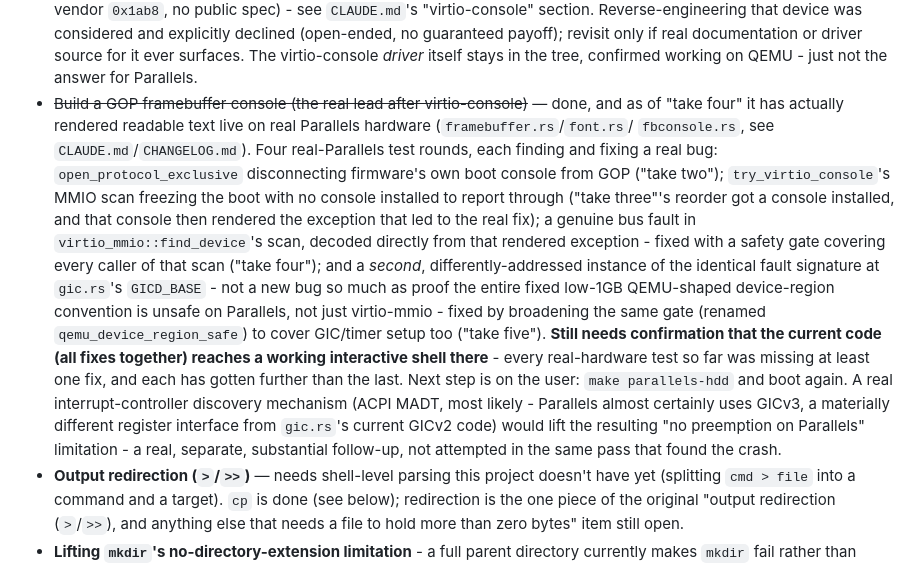
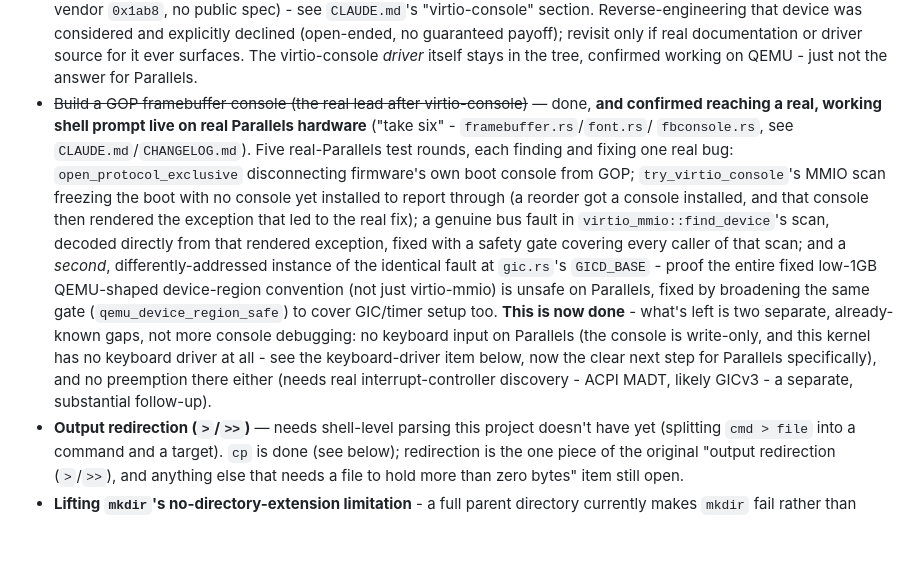
Before and after one commit to hansolovkarlsson/Ouroboros, a Markdown page: docs/roadmap.md, the part around the change. GitHub-like rendering; blank space fills up the shorter version.

```diff
--- a/docs/roadmap.md
+++ b/docs/roadmap.md
@@ -28,32 +28,28 @@ phase:
   in the tree, confirmed working on QEMU - just not the answer for
   Parallels.
 - ~~Build a GOP framebuffer console (the real lead after virtio-console)~~
-  — done, and as of "take four" it has actually rendered readable text
-  live on real Parallels hardware (`framebuffer.rs`/`font.rs`/
-  `fbconsole.rs`, see `CLAUDE.md`/`CHANGELOG.md`). Four real-Parallels
-  test rounds, each finding and fixing a real bug: `open_protocol_exclusive`
-  disconnecting firmware's own boot console from GOP ("take two");
-  `try_virtio_console`'s MMIO scan freezing the boot with no console
-  installed to report through ("take three"'s reorder got a console
-  installed, and that console then rendered the exception that led to
-  the real fix); a genuine bus fault in `virtio_mmio::find_device`'s
-  scan, decoded directly from that rendered exception - fixed with a
-  safety gate covering every caller of that scan ("take four"); and a
-  *second*, differently-addressed instance of the identical fault
-  signature at `gic.rs`'s `GICD_BASE` - not a new bug so much as proof
-  the entire fixed low-1GB QEMU-shaped device-region convention is
-  unsafe on Parallels, not just virtio-mmio - fixed by broadening the
-  same gate (renamed `qemu_device_region_safe`) to cover GIC/timer setup
-  too ("take five"). **Still needs confirmation that the current code
-  (all fixes together) reaches a working interactive shell there** -
-  every real-hardware test so far was missing at least one fix, and each
-  has gotten further than the last. Next step is on the user: `make
-  parallels-hdd` and boot again. A real interrupt-controller discovery
-  mechanism (ACPI MADT, most likely - Parallels almost certainly uses
-  GICv3, a materially different register interface from `gic.rs`'s
-  current GICv2 code) would lift the resulting "no preemption on
-  Parallels" limitation - a real, separate, substantial follow-up, not
-  attempted in the same pass that found the crash.
+  — done, **and confirmed reaching a real, working shell prompt live on
+  real Parallels hardware** ("take six" - `framebuffer.rs`/`font.rs`/
+  `fbconsole.rs`, see `CLAUDE.md`/`CHANGELOG.md`). Five real-Parallels
+  test rounds, each finding and fixing one real bug: `open_protocol_exclusive`
+  disconnecting firmware's own boot console from GOP; `try_virtio_console`'s
+  MMIO scan freezing the boot with no console yet installed to report
+  through (a reorder got a console installed, and that console then
+  rendered the exception that led to the real fix); a genuine bus fault
+  in `virtio_mmio::find_device`'s scan, decoded directly from that
+  rendered exception, fixed with a safety gate covering every caller of
+  that scan; and a *second*, differently-addressed instance of the
+  identical fault at `gic.rs`'s `GICD_BASE` - proof the entire fixed
+  low-1GB QEMU-shaped device-region convention (not just virtio-mmio) is
+  unsafe on Parallels, fixed by broadening the same gate
+  (`qemu_device_region_safe`) to cover GIC/timer setup too. **This is
+  now done** - what's left is two separate, already-known gaps, not more
+  console debugging: no keyboard input on Parallels (the console is
+  write-only, and this kernel has no keyboard driver at all - see the
+  keyboard-driver item below, now the clear next step for Parallels
+  specifically), and no preemption there either (needs real
+  interrupt-controller discovery - ACPI MADT, likely GICv3 - a separate,
+  substantial follow-up).
 - **Output redirection (`>`/`>>`)** — needs shell-level parsing this
   project doesn't have yet (splitting `cmd > file` into a command and a
   target). `cp` is done (see below); redirection is the one piece of
```
Also changed, not shown: CLAUDE.md (+90 -42 lines), docs/CHANGELOG.md (+28 -0 lines).
